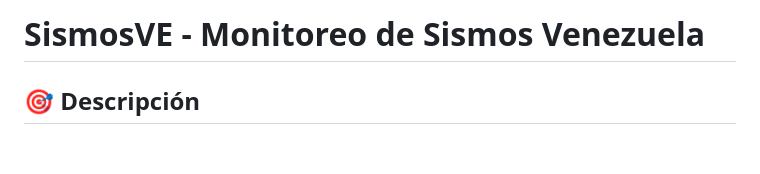
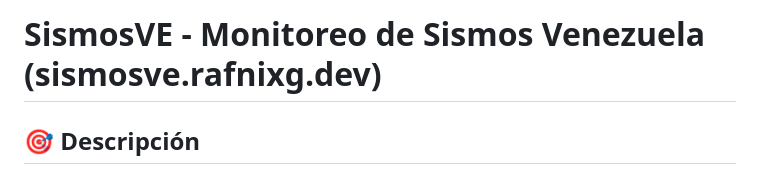
Before and after one commit to rafnixg/sismosve, a Markdown page: README.md, the part around the change. Drawn GitHub-style; blank space fills up the shorter version.

Commit message:
Update README title with website link
Updated the project title in the README to include the website link.

```diff
--- a/README.md
+++ b/README.md
@@ -1,4 +1,4 @@
-# SismosVE - Monitoreo de Sismos Venezuela
+# SismosVE - Monitoreo de Sismos Venezuela (sismosve.rafnixg.dev)
 
 ## 🎯 Descripción
 Aplicación web moderna para visualizar y monitorear sismos en Venezuela usando datos oficiales de FUNVISIS.
```
